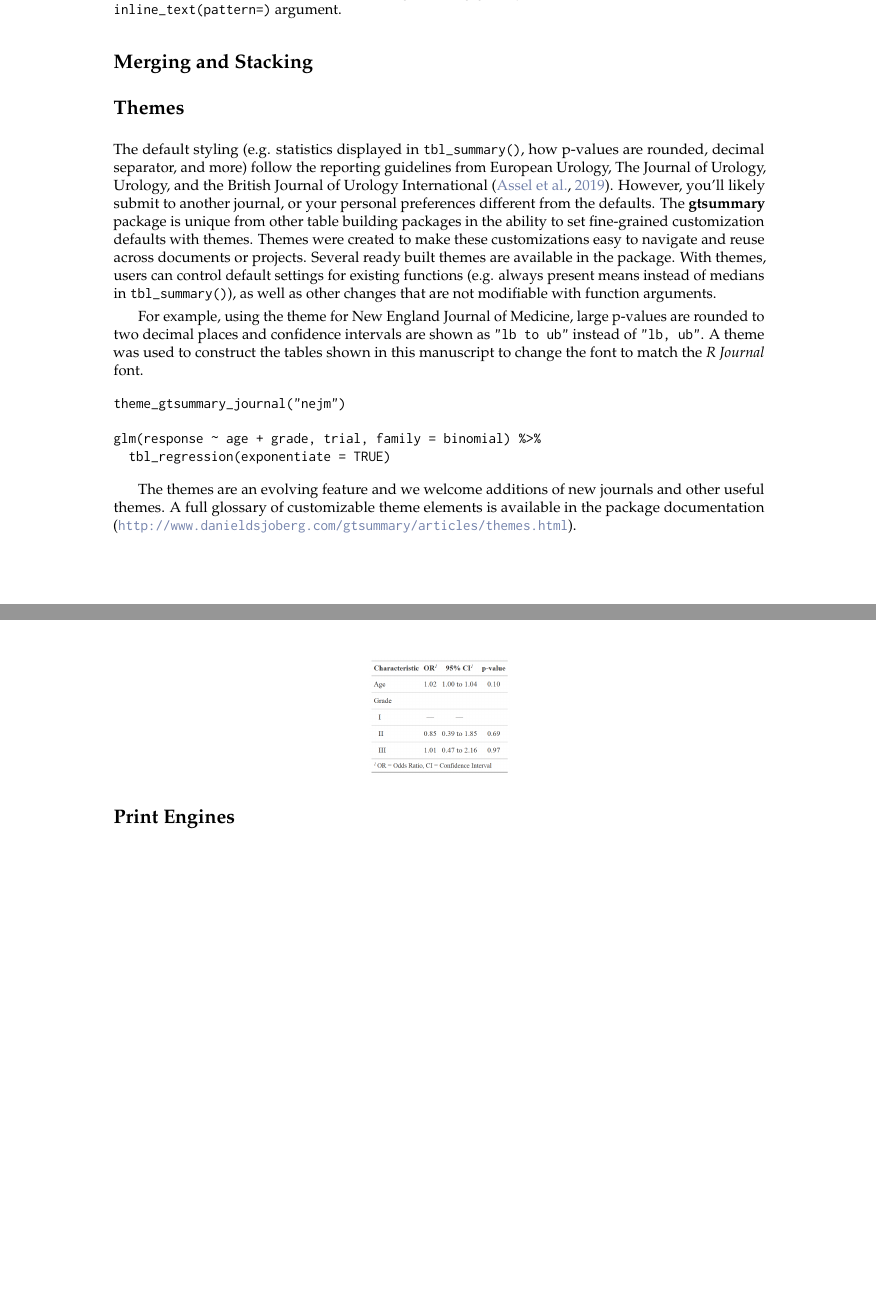
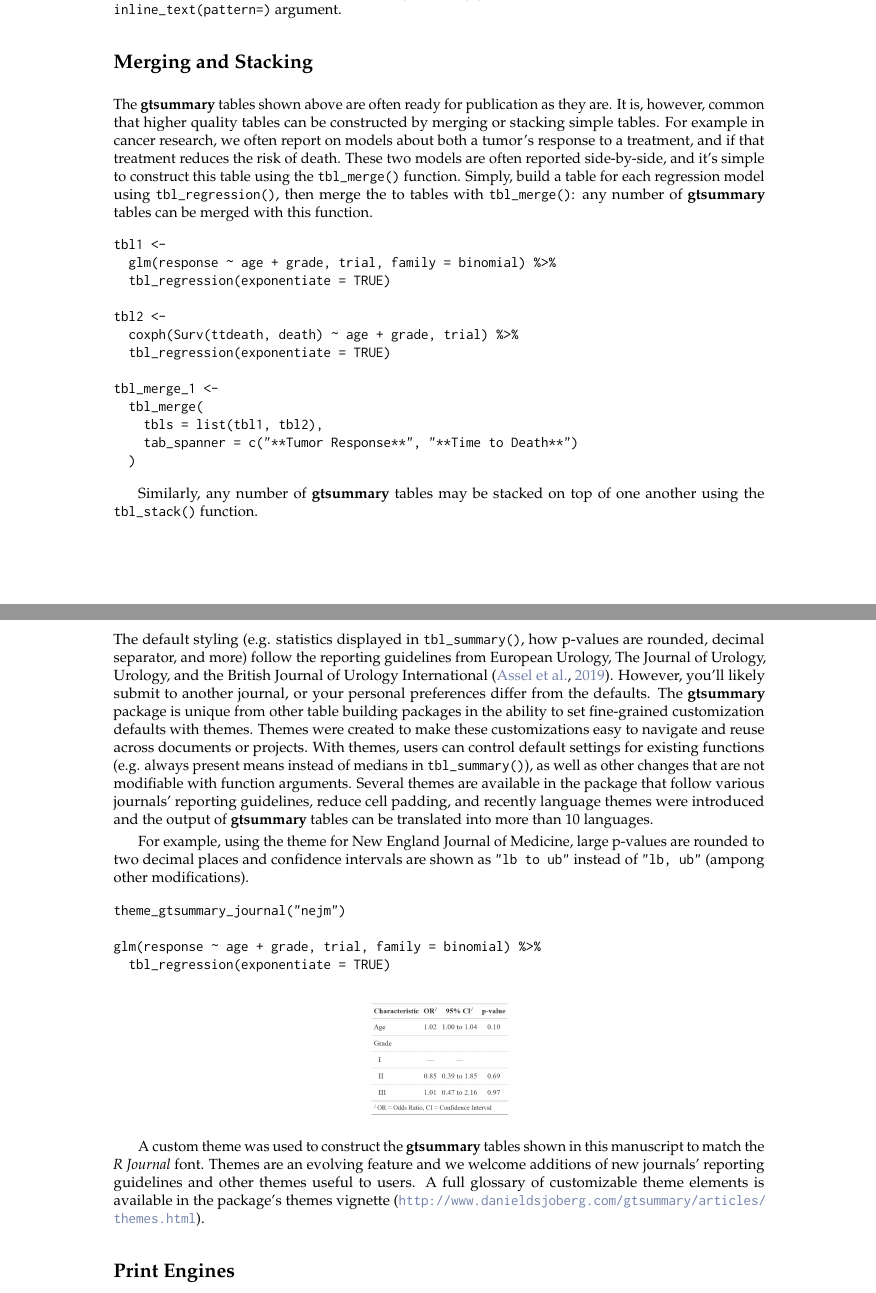
Before and after one commit to ddsjoberg/r-journal-gtsummary, a LaTeX document (RJwrapper.tex, which reads RJtemplate_gtsummary_submission.tex): two parts of pages 7 and 8 of 9, joined at a grey line, cut so that both start at the same text, the shorter picture padded with empty space. Compiled offline with pdfLaTeX.

Commit message:
overleaf

```diff
--- a/RJtemplate_gtsummary_submission.tex
+++ b/RJtemplate_gtsummary_submission.tex
@@ -303,3 +303,22 @@ The default pattern to display for a regression table is \texttt{"\{estimate\} (
 
 \section{Merging and Stacking}
 
+The \pkg{gtsummary} tables shown above are often ready for publication as they are.
+It is, however, common that higher quality tables can be constructed by merging or stacking simple tables.
+For example in cancer research, we often report on models about both a tumor's response to a treatment, and if that treatment reduces the risk of death.
+These two models are often reported side-by-side, and it's simple to construct this table using  the \texttt{tbl\_merge()} function.
+Simply, build a table for each regression model using \texttt{tbl\_regression()}, then merge the to tables with \texttt{tbl\_merge()}: any number of \pkg{gtsummary} tables can be merged with this function.
+
+\begin{example}
+tbl1 <-
+  glm(response ~ age + grade, trial, family = binomial) %>%
+  tbl_regression(exponentiate = TRUE)
+
+tbl2 <-
+  coxph(Surv(ttdeath, death) ~ age + grade, trial) %>%
+  tbl_regression(exponentiate = TRUE)
+
+tbl_merge_1 <-
+  tbl_merge(
+    tbls = list(tbl1, tbl2),
+    tab_spanner = c("**Tumor Response**", "**Time to Death**")
@@ -306,13 +333,15 @@ The default pattern to display for a regression table is \texttt{"\{estimate\} (
+Similarly, any number of \pkg{gtsummary} tables may be stacked on top of one another using the \texttt{tbl\_stack()} function.
+
 \section{Themes}
 
 The default styling (e.g. statistics displayed in \texttt{tbl\_summary()}, how p-values are rounded, decimal separator, and more) follow the reporting guidelines from European Urology, The Journal of Urology, Urology, and the British Journal of Urology International \citep{assel2019guidelines}.
-However, you'll likely submit to another journal, or your personal preferences different from the defaults.
+However, you'll likely submit to another journal, or your personal preferences differ from the defaults.
 The \pkg{gtsummary} package is unique from other table building packages in the ability to set fine-grained customization defaults with themes.
 Themes were created to make these customizations easy to navigate and reuse across documents or projects.
-Several ready built themes are available in the package.
 With themes, users can control default settings for existing functions (e.g. always present means instead of medians in \texttt{tbl\_summary()}), as well as other changes that are not modifiable with function arguments.
+Several themes are available in the package that follow various journals' reporting guidelines, reduce cell padding, and recently language themes were introduced and the output of \pkg{gtsummary} tables can be translated into more than 10 languages.
 
-For example, using the theme for New England Journal of Medicine, large p-values are rounded to two decimal places and confidence intervals are shown as \texttt{"lb to ub"} instead of \texttt{"lb, ub"}. A theme was used to construct the tables shown in this manuscript to change the font to match the \emph{R Journal} font.
+For example, using the theme for New England Journal of Medicine, large p-values are rounded to two decimal places and confidence intervals are shown as \texttt{"lb to ub"} instead of \texttt{"lb, ub"} (ampong other modifications).
 
 \begin{example}
 theme_gtsummary_journal("nejm")
@@ -326,8 +355,9 @@ glm(response ~ age + grade, trial, family = binomial) %>%
   \centering
 \end{figure}
 
-The themes are an evolving feature and we welcome additions of new journals and other useful themes.
-A full glossary of customizable theme elements is available in the package documentation (\url{http://www.danieldsjoberg.com/gtsummary/articles/themes.html}).
+A custom theme was used to construct the \pkg{gtsummary} tables shown in this manuscript to match the \emph{R Journal} font.
+Themes are an evolving feature and we welcome additions of new journals' reporting guidelines and other themes useful to users.
+A full glossary of customizable theme elements is available in the package's themes vignette (\url{http://www.danieldsjoberg.com/gtsummary/articles/themes.html}).
 
 \section{Print Engines}
 
```
Also changed, not shown: RJtemplate_gtsummary_submission.tex (12 more changed lines).
